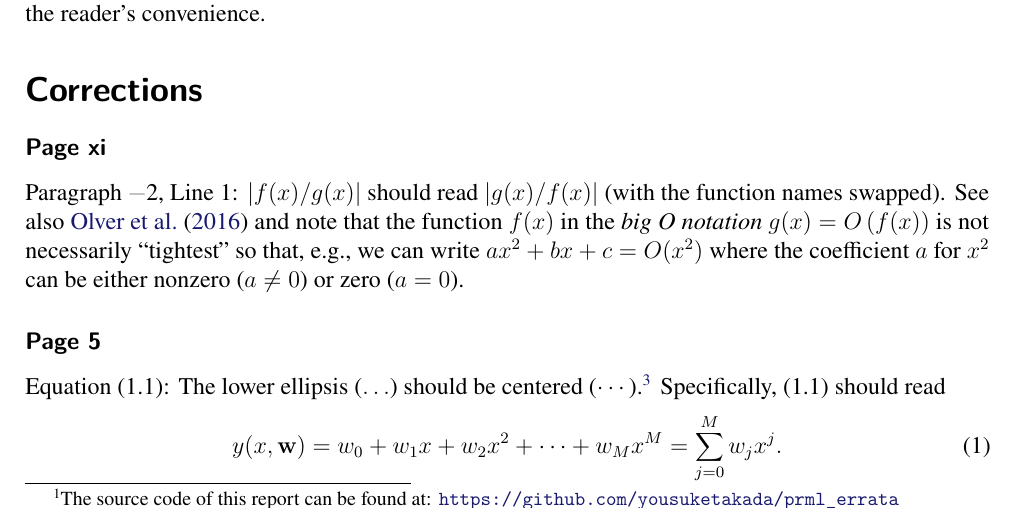
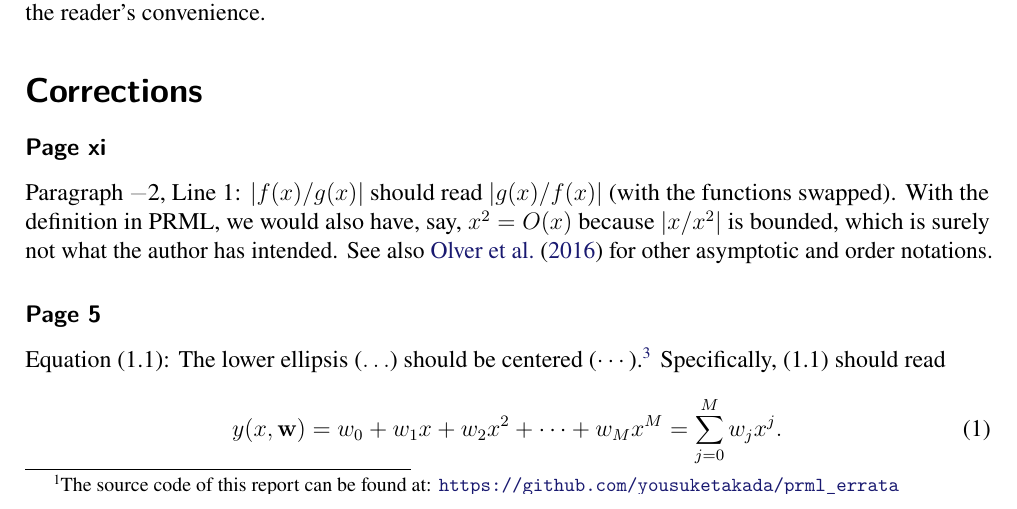
Before and after one commit to yousuketakada/prml_errata, a LaTeX document (prml_errata.tex): part of page 1 of 36, cut so that both start at the same text. Compiled offline with pdfLaTeX.

Commit message:
Edit erratum for big O notation

```diff
--- a/prml_errata.tex
+++ b/prml_errata.tex
@@ -79,13 +79,14 @@ which have also been included in this report for the reader's convenience.
 \addcontentsline{toc}{section}{Corrections}
 
 \erratum{Page~xi}
+% See https://github.com/yousuketakada/prml_errata/pull/1
 Paragraph~\textminus2, Line~1:
-$\left|f(x)/g(x)\right|$ should read $\left|g(x)/f(x)\right|$ (with the function names swapped).
-See also \citet{NIST:DLMF} and note that
-the function~$f(x)$ in the \emph{big O notation}~$g(x) = O\left(f(x)\right)$
-is not necessarily ``tightest'' so that, e.g.,
-we can write $ax^2 + bx + c = O(x^2)$
-where the coefficient~$a$ for $x^2$ can be either nonzero ($a \neq 0$) or zero ($a = 0$).
+$\left|f(x)/g(x)\right|$ should read $\left|g(x)/f(x)\right|$ (with the functions swapped).
+With the definition in PRML,
+we would also have, say, $x^2 = O(x)$
+because $\left|x/x^2\right|$ is bounded,
+which is surely not what the author has intended.
+See also \citet{NIST:DLMF} for other asymptotic and order notations.
 
 \erratum{Page~5}
 Equation~(1.1):
```
